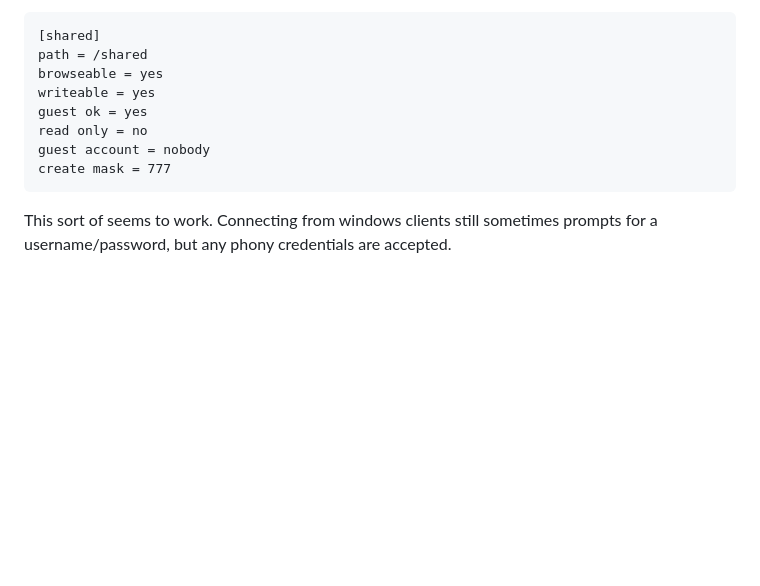
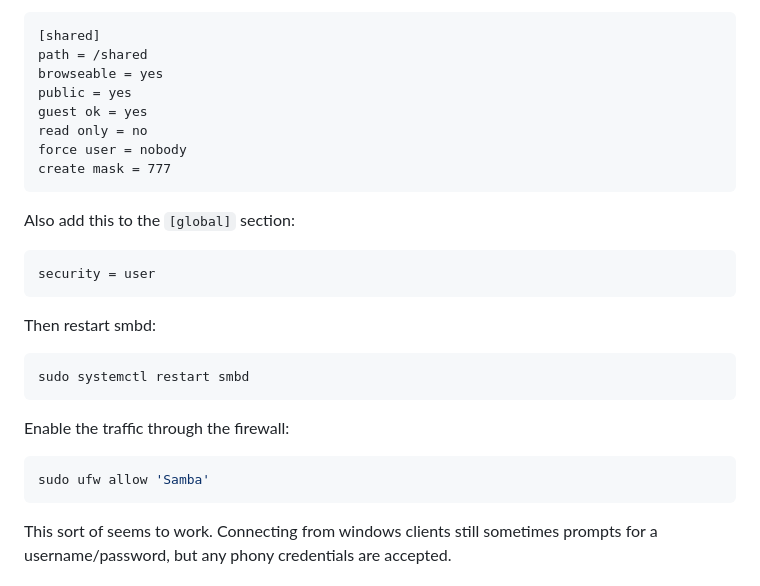
Before and after one commit to hmqcnoesy/booknotes, a Markdown page: Desuckify Linux.md, the part around the change. Drawn GitHub-style; blank space fills up the shorter version.

````diff
--- a/Desuckify Linux.md
+++ b/Desuckify Linux.md
@@ -88,11 +88,26 @@ Add contents to bottom of file:
 [shared]
 path = /shared
 browseable = yes
-writeable = yes
+public = yes
 guest ok = yes
 read only = no
-guest account = nobody
+force user = nobody
 create mask = 777
+```
+
+Also add this to the `[global]` section:
+```
+security = user
+```
+
+Then restart smbd:
+```bash
+sudo systemctl restart smbd
+```
+
+Enable the traffic through the firewall:
+```bash
+sudo ufw allow 'Samba'
 ```
 
 This sort of seems to work.  Connecting from windows clients still sometimes prompts for a username/password, but any phony credentials are accepted.
````
